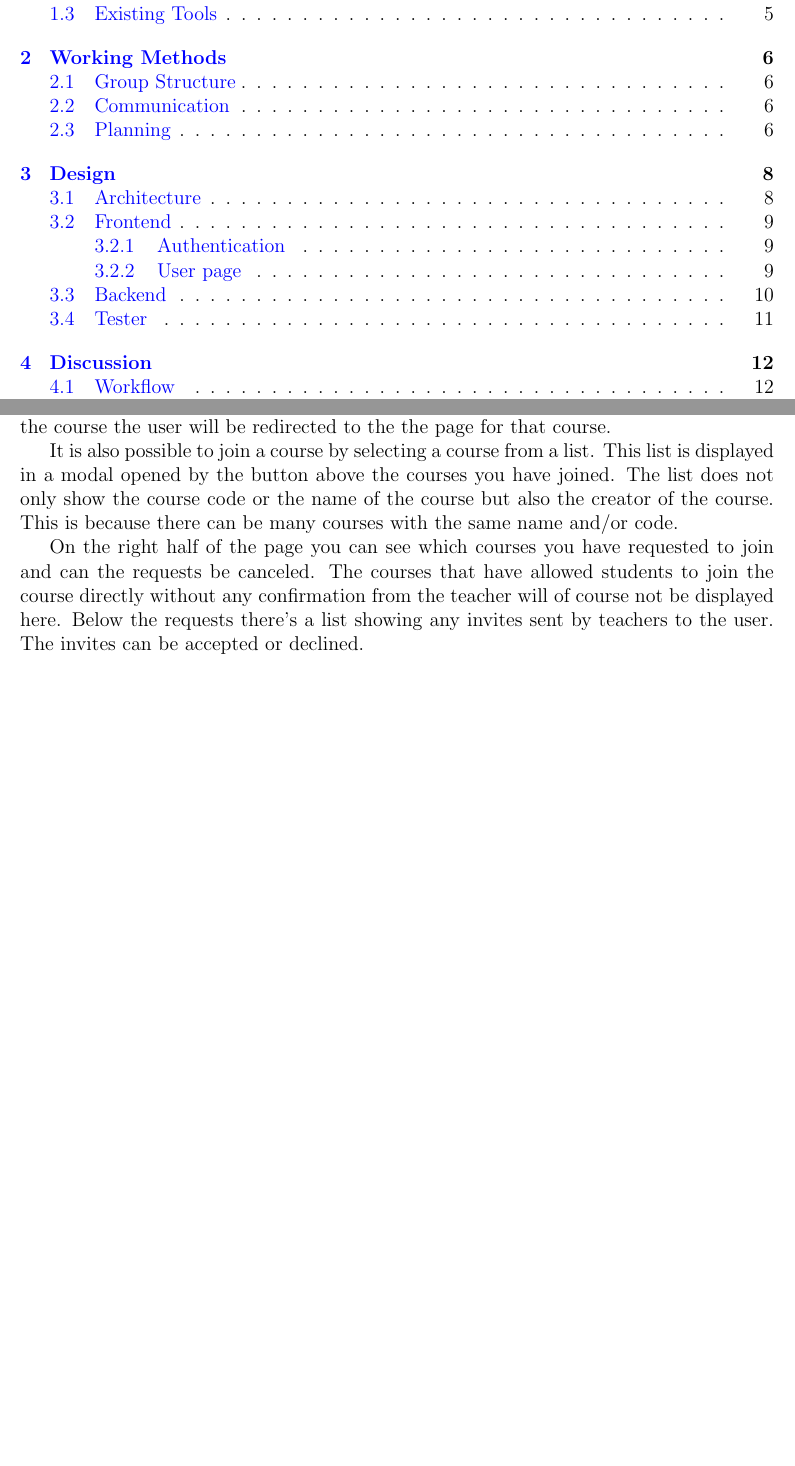
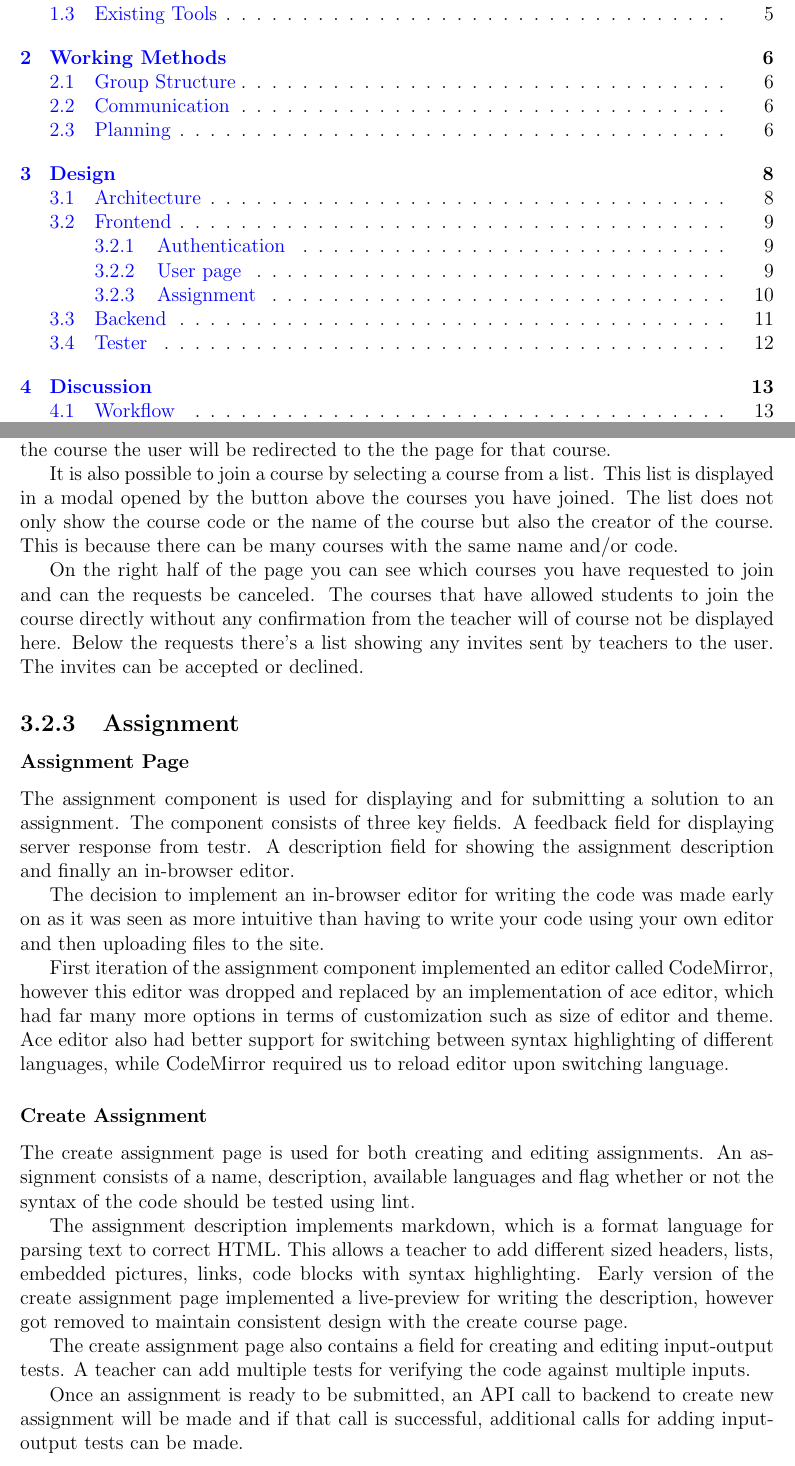
Before and after one commit to ax-rwnd/d7017e-project, a LaTeX thesis (report/main.tex, which reads report/design/frontend.tex): two parts of pages 3 and 12 of 27 before the commit and two parts of pages 3 and 12 of 28 after it, joined at a grey line, cut so that both start at the same text, the shorter picture padded with empty space. Compiled offline with pdfLaTeX.

Commit message:
added assignment and createassignment to design/frontend

```diff
--- a/report/design/frontend.tex
+++ b/report/design/frontend.tex
@@ -14,3 +14,20 @@ Since the user page acts as the front page of the site it should display a good
 It is also possible to join a course by selecting a course from a list. This list is displayed in a modal opened by the button above the courses you have joined.  The list does not only show the course code or the name of the course but also the creator of the course. This is because there can be many courses with the same name and/or code.
 
 On the right half of the page you can see which courses you have requested to join and can the requests be canceled. The courses that have allowed students to join the course directly without any confirmation from the teacher will of course not be displayed here. Below the requests there's a list showing any invites sent by teachers to the user. The invites can be accepted or declined.
+
+\subsection{Assignment}
+\subsubsection{Assignment Page}
+The assignment component is used for displaying and for submitting a solution to an assignment. The component consists of three key fields. A feedback field for displaying server response from testr. A description field for showing the assignment description and finally an in-browser editor.
+
+The decision to implement an in-browser editor for writing the code was made early on as it was seen as more intuitive than having to write your code using your own editor and then uploading files to the site.
+
+First iteration of the assignment component implemented an editor called CodeMirror, however this editor was dropped and replaced by an implementation of ace editor, which had far many more options in terms of customization such as size of editor and theme. Ace editor also had better support for switching between syntax highlighting of different languages, while CodeMirror required us to reload editor upon switching language.
+
+\subsubsection{Create Assignment}
+The create assignment page is used for both creating and editing assignments. An assignment consists of a name, description, available languages and flag whether or not the syntax of the code should be tested using lint.
+
+The assignment description implements markdown, which is a format language for parsing text to correct HTML. This allows a teacher to add different sized headers, lists, embedded pictures, links, code blocks with syntax highlighting. Early version of the create assignment page implemented a live-preview for writing the description, however got removed to maintain consistent design with the create course page.
+
+The create assignment page also contains a field for creating and editing input-output tests. A teacher can add multiple tests for verifying the code against multiple inputs.
+
+Once an assignment is ready to be submitted, an API call to backend to create new assignment will be made and if that call is successful, additional calls for adding input-output tests can be made.
```
Also changed, not shown: 2 other files.
